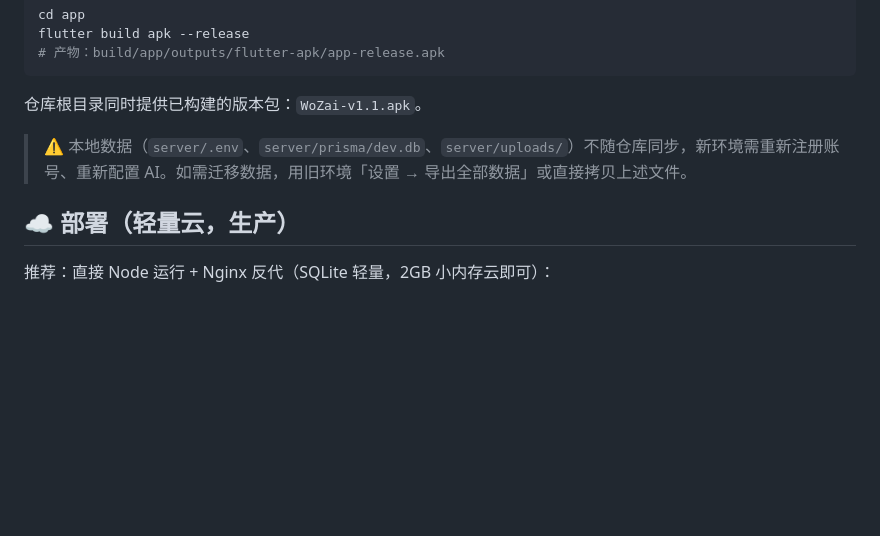
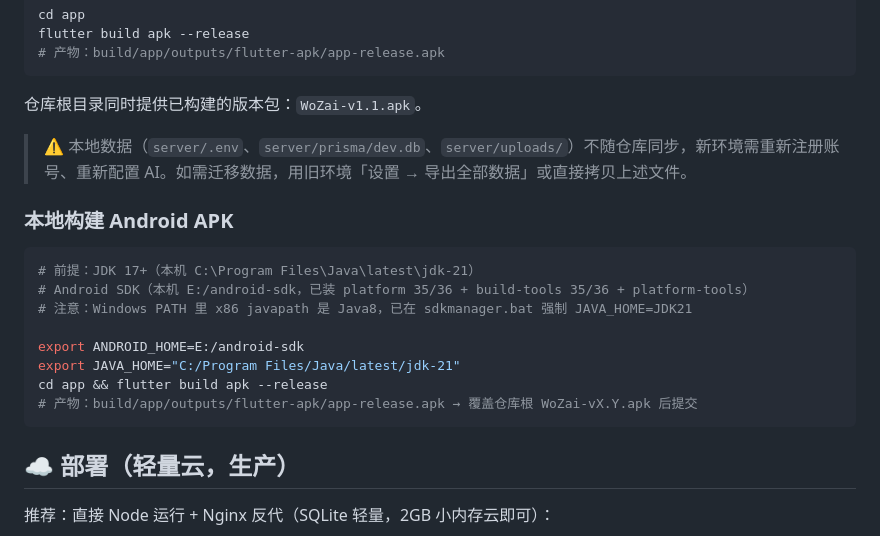
Before and after one commit to awsl0/WoZai, a Markdown page: README.md, the part around the change. Drawn GitHub-style; blank space fills up the shorter version.

````diff
--- a/README.md
+++ b/README.md
@@ -98,6 +98,19 @@ flutter build apk --release
 
 > ⚠️ 本地数据（`server/.env`、`server/prisma/dev.db`、`server/uploads/`）不随仓库同步，新环境需重新注册账号、重新配置 AI。如需迁移数据，用旧环境「设置 → 导出全部数据」或直接拷贝上述文件。
 
+### 本地构建 Android APK
+
+```bash
+# 前提：JDK 17+（本机 C:\Program Files\Java\latest\jdk-21）
+# Android SDK（本机 E:/android-sdk，已装 platform 35/36 + build-tools 35/36 + platform-tools）
+# 注意：Windows PATH 里 x86 javapath 是 Java8，已在 sdkmanager.bat 强制 JAVA_HOME=JDK21
+
+export ANDROID_HOME=E:/android-sdk
+export JAVA_HOME="C:/Program Files/Java/latest/jdk-21"
+cd app && flutter build apk --release
+# 产物：build/app/outputs/flutter-apk/app-release.apk → 覆盖仓库根 WoZai-vX.Y.apk 后提交
+```
+
 ## ☁️ 部署（轻量云，生产）
 
 推荐：直接 Node 运行 + Nginx 反代（SQLite 轻量，2GB 小内存云即可）：
````
